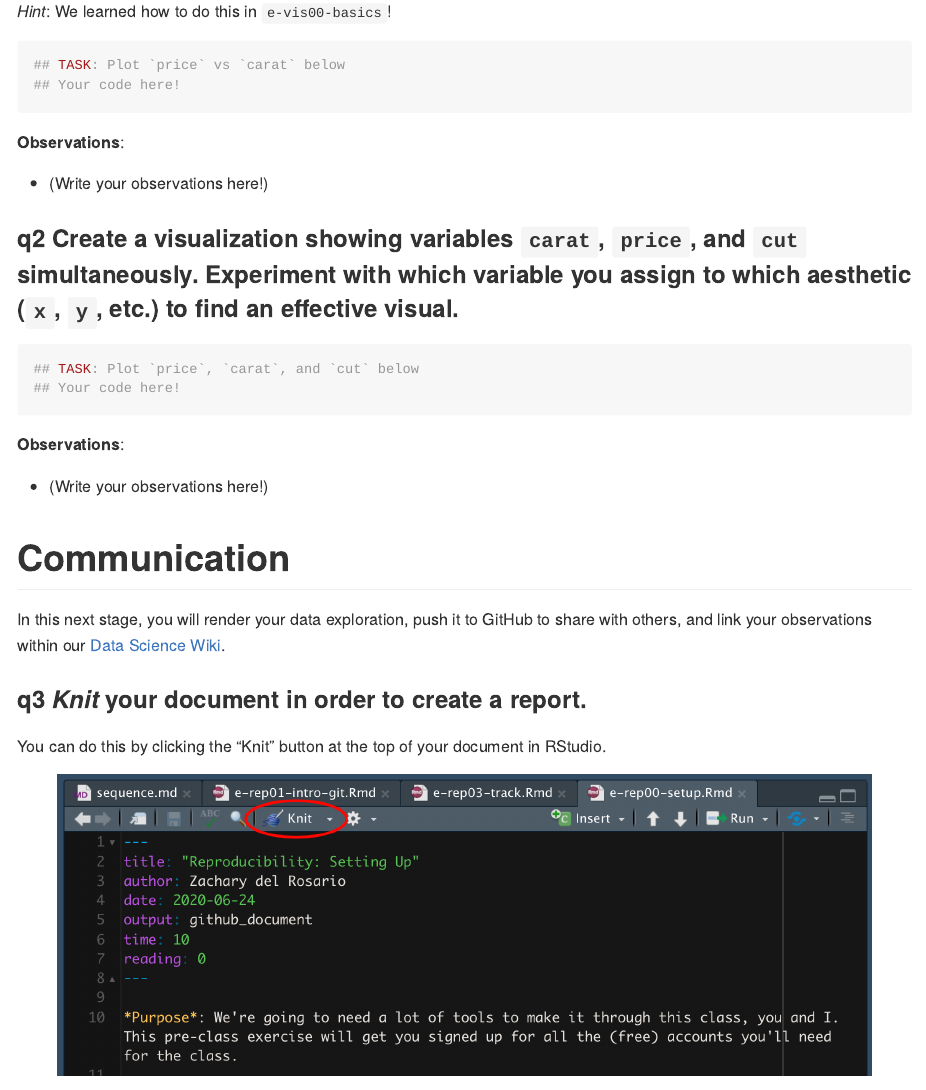
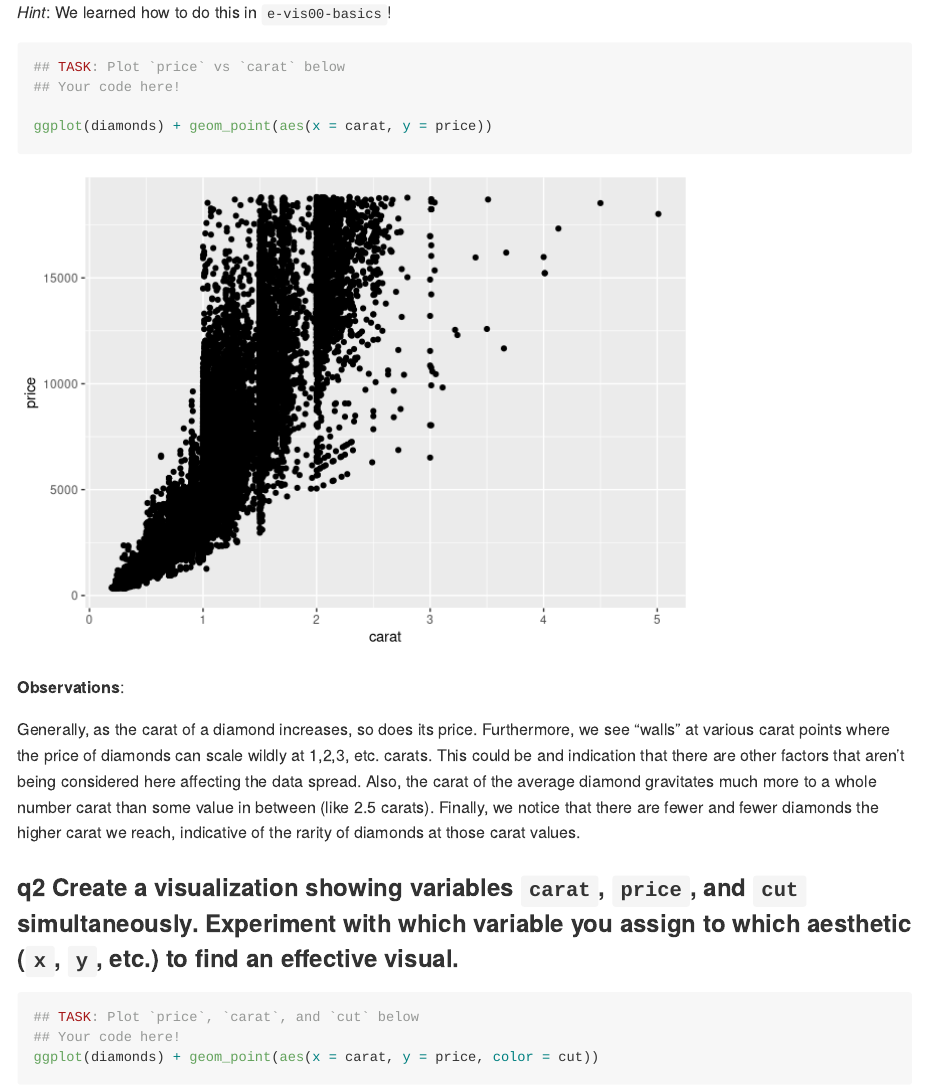
Before and after one commit to richardli03/data-science-23, an R Markdown document (challenges/c00-diamonds-assignment.Rmd): the page in a window 1100 px wide, from 2080 px down before the commit and from 2060 px down after it, so that both start at the same text. Rendered offline with R 4.5, knitr and Pandoc, with nearby package versions.

Commit message:
finished assignment 00

````diff
--- a/challenges/c00-diamonds-assignment.Rmd
+++ b/challenges/c00-diamonds-assignment.Rmd
@@ -55,20 +55,24 @@ In this first stage, you will explore the `diamonds` dataset and document your o
 ```{r q1-task}
 ## TASK: Plot `price` vs `carat` below
 ## Your code here!
+
+ggplot(diamonds) + geom_point(aes(x = carat, y = price))
+
 ```
 
 **Observations**:
 
-- (Write your observations here!)
+Generally, as the carat of a diamond increases, so does its price. Furthermore, we see "walls" at various carat points where the price of diamonds can scale wildly at 1,2,3, etc. carats. This could be and indication that there are other factors that aren't being considered here affecting the data spread. Also, the carat of the average diamond gravitates much more to a whole number carat than some value in between (like 2.5 carats). Finally, we notice that there are fewer and fewer diamonds the higher carat we reach, indicative of the rarity of diamonds at those carat values.
 
 ### __q2__ Create a visualization showing variables `carat`, `price`, and `cut` simultaneously. Experiment with which variable you assign to which aesthetic (`x`, `y`, etc.) to find an effective visual.
 
 ```{r q2-task}
 ## TASK: Plot `price`, `carat`, and `cut` below
 ## Your code here!
+ggplot(diamonds) + geom_point(aes(x = carat, y = price, color = cut))
 ```
 
 **Observations**:
 
-- (Write your observations here!)
+We notice that carat and cut quality scale with price, which makes total sense knowing that higher carat diamonds and higher quality cuts of a diamond tend to indicate a more valuable diamond. The other observations made regarding the previous plot also still hold here, but we can now see that part of what motivates those "walls" is the cut quality of the diamonds. High quality cuts will always be expensive, regardless of carat.
 
````
Also changed, not shown: challenges/c00-diamonds-assignment.md (added), challenges/c00-diamonds-assignment_files/figure-gfm/q1-task-1.png (added), challenges/c00-diamonds-assignment_files/figure-gfm/q2-task-1.png (added), challenges/c00-diamonds-assignment.Rmd (2 more changed lines).
